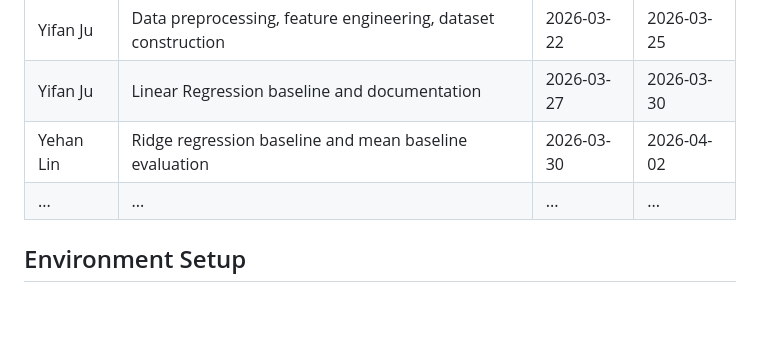
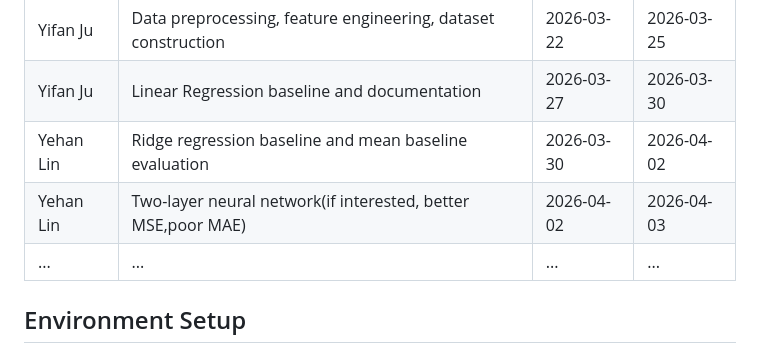
Before and after one commit to YifanTonyJu/CSCC11-bikeshare-demand-prediction, a Markdown page: README.md, the part around the change. Rendered like a GitHub page; blank space fills up the shorter version.

```diff
--- a/README.md
+++ b/README.md
@@ -83,6 +83,7 @@ Use K-means to cluster stations by historical demand pattern and use cluster lab
 | Yifan Ju | Data preprocessing, feature engineering, dataset construction | 2026-03-22 | 2026-03-25 |
 | Yifan Ju | Linear Regression baseline and documentation                  | 2026-03-27 | 2026-03-30 |
 | Yehan Lin| Ridge regression baseline and mean baseline evaluation        | 2026-03-30 | 2026-04-02 |
+| Yehan Lin| Two-layer neural network(if interested, better MSE,poor MAE)  | 2026-04-02 | 2026-04-03 |
 | ...      | ...                                                           | ...        | ...        |
 
 ## Environment Setup
```
